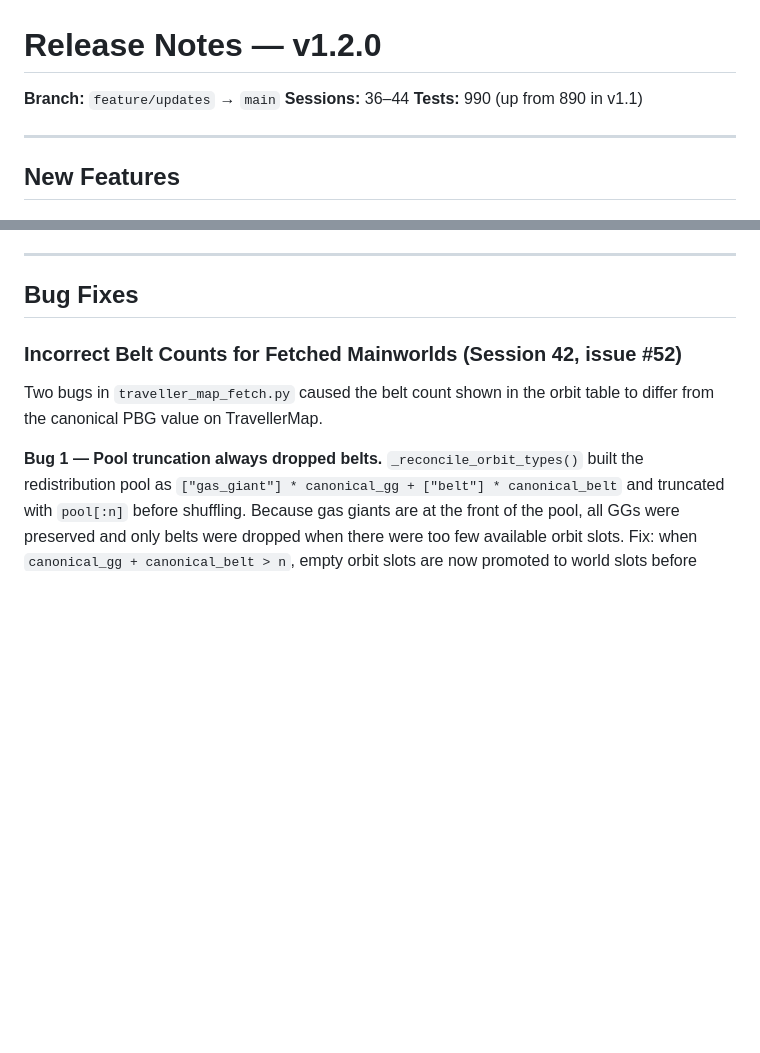
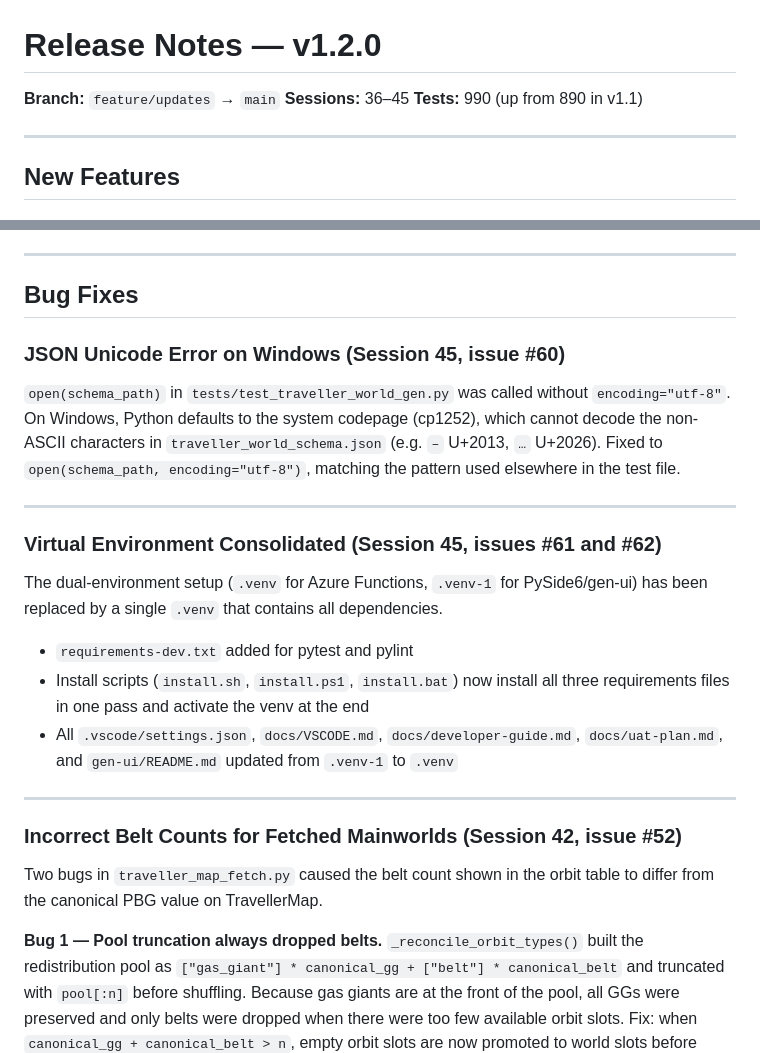
Before and after one commit to Elured-code/traveller-world-gen, a Markdown page: RELEASE-NOTES.md, 2 parts joined by grey strips. Drawn GitHub-style; blank space fills up the shorter version.

Commit message:
docs: update release notes and context for Session 45
- RELEASE-NOTES: add bug fix entries for issues #60, #61, #62; bump
  sessions to 36-45
- CLAUDE.md: update session number to 45, venv path .venv-1 → .venv
- context/common.md, context/gen-ui.md: update venv path .venv-1 → .venv
- context/session-history.md: add Session 45 entry

Still on v1.2.0 draft.

Co-Authored-By: Claude Sonnet 4.6 <noreply@anthropic.com>

```diff
--- a/RELEASE-NOTES.md
+++ b/RELEASE-NOTES.md
@@ -1,7 +1,7 @@
 # Release Notes — v1.2.0
 
 **Branch:** `feature/updates` → `main`
-**Sessions:** 36–44
+**Sessions:** 36–45
 **Tests:** 990 (up from 890 in v1.1)
 
 ---
@@ -169,6 +169,22 @@ A missing **"Orbital Eccentricity"** checkbox was also added to the gen-ui toolb
 ---
 
 ## Bug Fixes
+
+### JSON Unicode Error on Windows (Session 45, issue #60)
+
+`open(schema_path)` in `tests/test_traveller_world_gen.py` was called without `encoding="utf-8"`. On Windows, Python defaults to the system codepage (cp1252), which cannot decode the non-ASCII characters in `traveller_world_schema.json` (e.g. `–` U+2013, `…` U+2026). Fixed to `open(schema_path, encoding="utf-8")`, matching the pattern used elsewhere in the test file.
+
+---
+
+### Virtual Environment Consolidated (Session 45, issues #61 and #62)
+
+The dual-environment setup (`.venv` for Azure Functions, `.venv-1` for PySide6/gen-ui) has been replaced by a single `.venv` that contains all dependencies.
+
+- `requirements-dev.txt` added for pytest and pylint
+- Install scripts (`install.sh`, `install.ps1`, `install.bat`) now install all three requirements files in one pass and activate the venv at the end
+- All `.vscode/settings.json`, `docs/VSCODE.md`, `docs/developer-guide.md`, `docs/uat-plan.md`, and `gen-ui/README.md` updated from `.venv-1` to `.venv`
+
+---
 
 ### Incorrect Belt Counts for Fetched Mainworlds (Session 42, issue #52)
 
```
